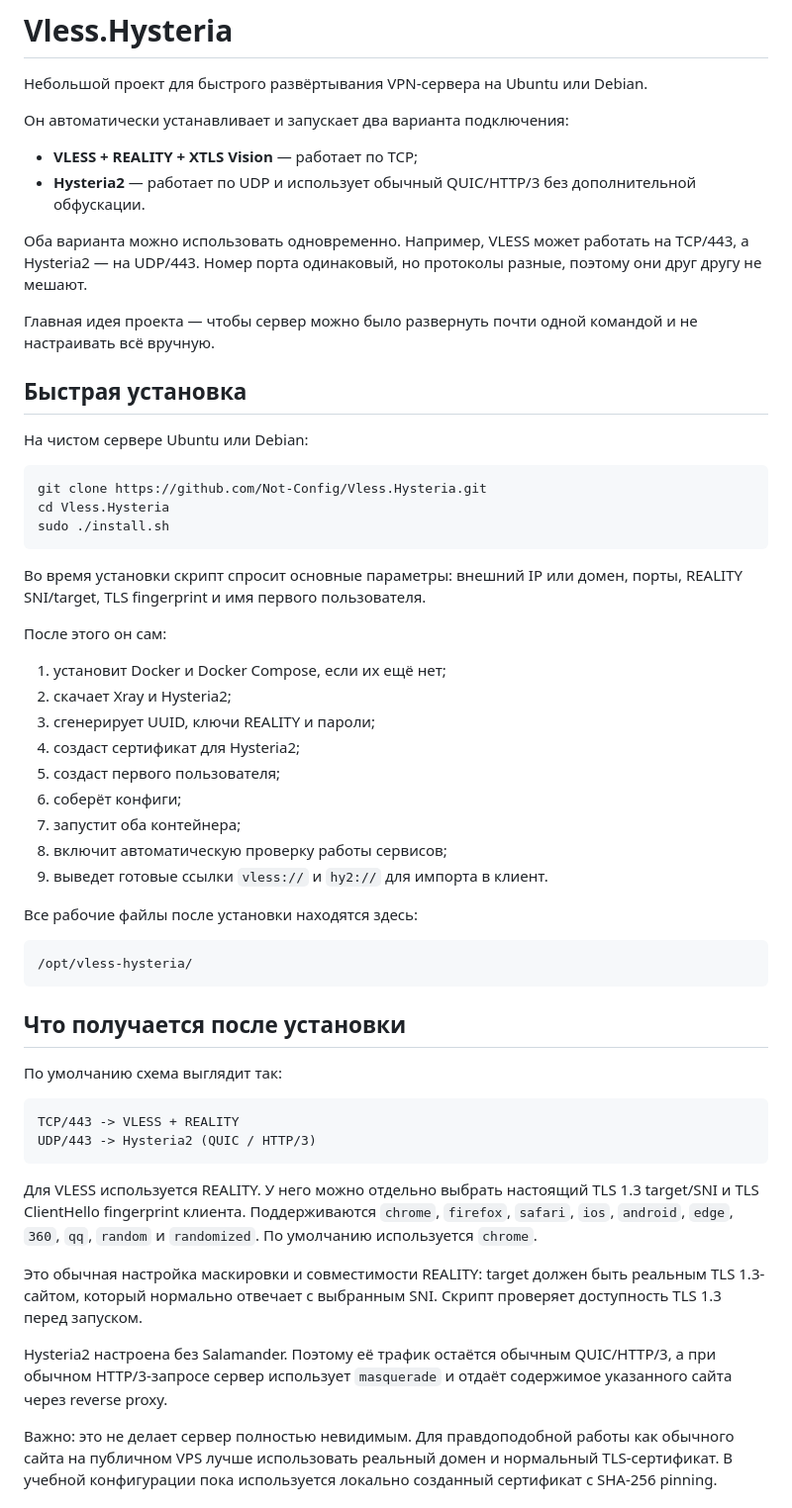
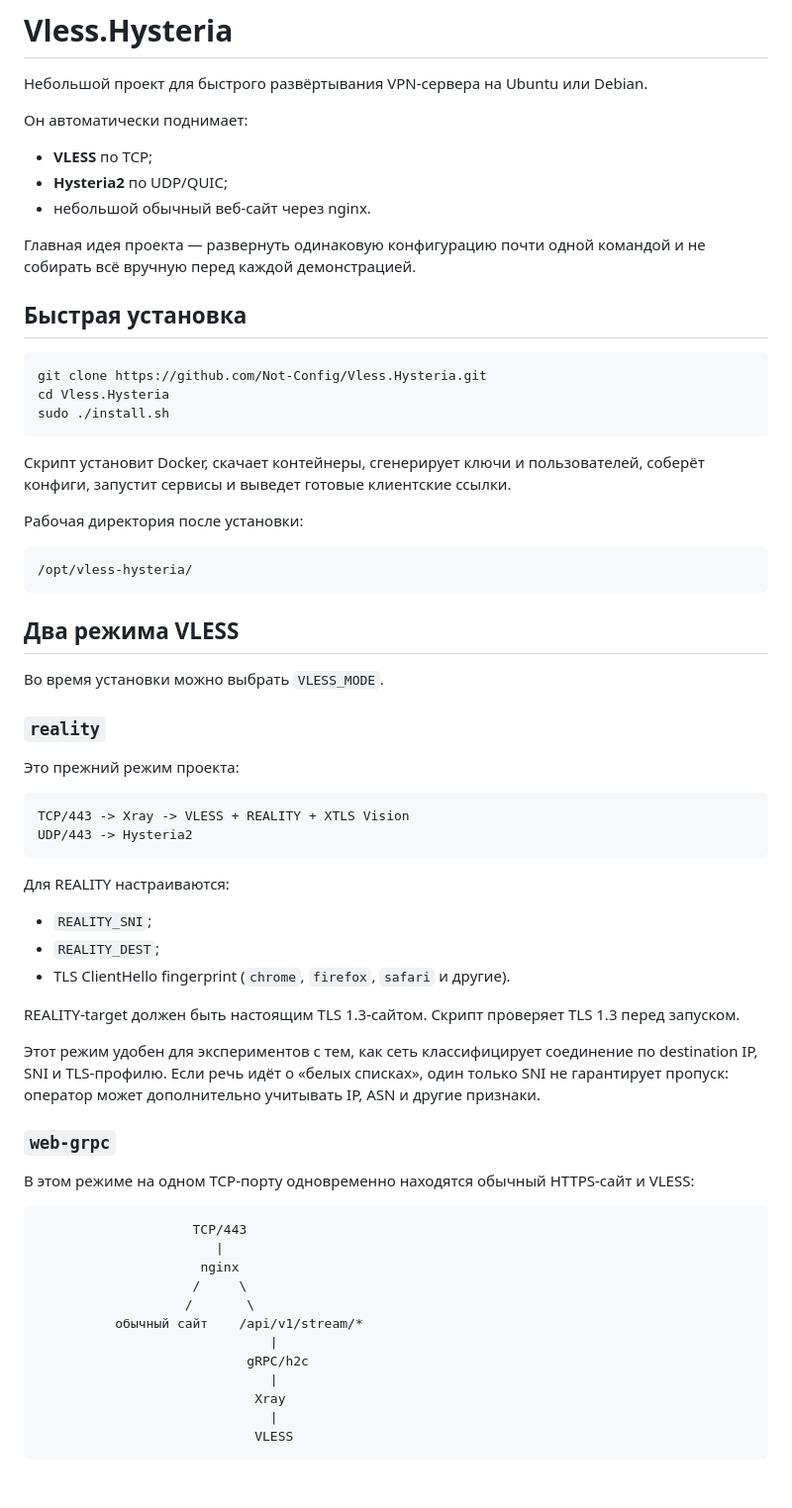
Before and after one commit to Not-Config/Vless.Hysteria, a Markdown page: README.md, the part around one of its changes. Shown at 99% size. Drawn GitHub-style; blank space fills up the shorter version.

Commit message:
Document web site and gRPC mode

````diff
--- a/README.md
+++ b/README.md
@@ -2,18 +2,15 @@
 
 Небольшой проект для быстрого развёртывания VPN-сервера на Ubuntu или Debian.
 
-Он автоматически устанавливает и запускает два варианта подключения:
+Он автоматически поднимает:
 
-- **VLESS + REALITY + XTLS Vision** — работает по TCP;
-- **Hysteria2** — работает по UDP и использует обычный QUIC/HTTP/3 без дополнительной обфускации.
+- **VLESS** по TCP;
+- **Hysteria2** по UDP/QUIC;
+- небольшой обычный веб-сайт через nginx.
 
-Оба варианта можно использовать одновременно. Например, VLESS может работать на TCP/443, а Hysteria2 — на UDP/443. Номер порта одинаковый, но протоколы разные, поэтому они друг другу не мешают.
-
-Главная идея проекта — чтобы сервер можно было развернуть почти одной командой и не настраивать всё вручную.
+Главная идея проекта — развернуть одинаковую конфигурацию почти одной командой и не собирать всё вручную перед каждой демонстрацией.
 
 ## Быстрая установка
-
-На чистом сервере Ubuntu или Debian:
 
 ```bash
 git clone https://github.com/Not-Config/Vless.Hysteria.git
@@ -21,39 +18,53 @@ cd Vless.Hysteria
 sudo ./install.sh
 ```
 
-Во время установки скрипт спросит основные параметры: внешний IP или домен, порты, REALITY SNI/target, TLS fingerprint и имя первого пользователя.
+Скрипт установит Docker, скачает контейнеры, сгенерирует ключи и пользователей, соберёт конфиги, запустит сервисы и выведет готовые клиентские ссылки.
 
-После этого он сам:
-
-1. установит Docker и Docker Compose, если их ещё нет;
-2. скачает Xray и Hysteria2;
-3. сгенерирует UUID, ключи REALITY и пароли;
-4. создаст сертификат для Hysteria2;
-5. создаст первого пользователя;
-6. соберёт конфиги;
-7. запустит оба контейнера;
-8. включит автоматическую проверку работы сервисов;
-9. выведет готовые ссылки `vless://` и `hy2://` для импорта в клиент.
-
-Все рабочие файлы после установки находятся здесь:
+Рабочая директория после установки:
 
 ```text
 /opt/vless-hysteria/
 ```
 
-## Что получается после установки
+## Два режима VLESS
 
-По умолчанию схема выглядит так:
+Во время установки можно выбрать `VLESS_MODE`.
+
+### `reality`
+
+Это прежний режим проекта:
 
 ```text
-TCP/443 -> VLESS + REALITY
-UDP/443 -> Hysteria2 (QUIC / HTTP/3)
+TCP/443 -> Xray -> VLESS + REALITY + XTLS Vision
+UDP/443 -> Hysteria2
 ```
 
-Для VLESS используется REALITY. У него можно отдельно выбрать настоящий TLS 1.3 target/SNI и TLS ClientHello fingerprint клиента. Поддерживаются `chrome`, `firefox`, `safari`, `ios`, `android`, `edge`, `360`, `qq`, `random` и `randomized`. По умолчанию используется `chrome`.
+Для REALITY настраиваются:
 
-Это обычная настройка маскировки и совместимости REALITY: target должен быть реальным TLS 1.3-сайтом, который нормально отвечает с выбранным SNI. Скрипт проверяет доступность TLS 1.3 перед запуском.
+- `REALITY_SNI`;
+- `REALITY_DEST`;
+- TLS ClientHello fingerprint (`chrome`, `firefox`, `safari` и другие).
 
-Hysteria2 настроена без Salamander. Поэтому её трафик остаётся обычным QUIC/HTTP/3, а при обычном HTTP/3-запросе сервер использует `masquerade` и отдаёт содержимое указанного сайта через reverse proxy.
+REALITY-target должен быть настоящим TLS 1.3-сайтом. Скрипт проверяет TLS 1.3 перед запуском.
 
-Важно: это не делает сервер полностью невидимым. Для правдоподобной работы как обычного сайта на публичном VPS лучше использовать реальный домен и нормальный TLS-сертификат. В учебной конфигурации пока используется локально созданный сертификат с SHA-256 pinning.
+Этот режим удобен для экспериментов с тем, как сеть классифицирует соединение по destination IP, SNI и TLS-профилю. Если речь идёт о «белых списках», один только SNI не гарантирует пропуск: оператор может дополнительно учитывать IP, ASN и другие признаки.
+
+### `web-grpc`
+
+В этом режиме на одном TCP-порту одновременно находятся обычный HTTPS-сайт и VLESS:
+
+```text
+                    TCP/443
+                       |
+                     nginx
+                    /     \
+                   /       \
+          обычный сайт    /api/v1/stream/*
+                              |
+                           gRPC/h2c
+                              |
+                            Xray
+                              |
+                            VLESS
+```
+
````
Also changed, not shown: other parts of README.md (+44 -38 lines).
